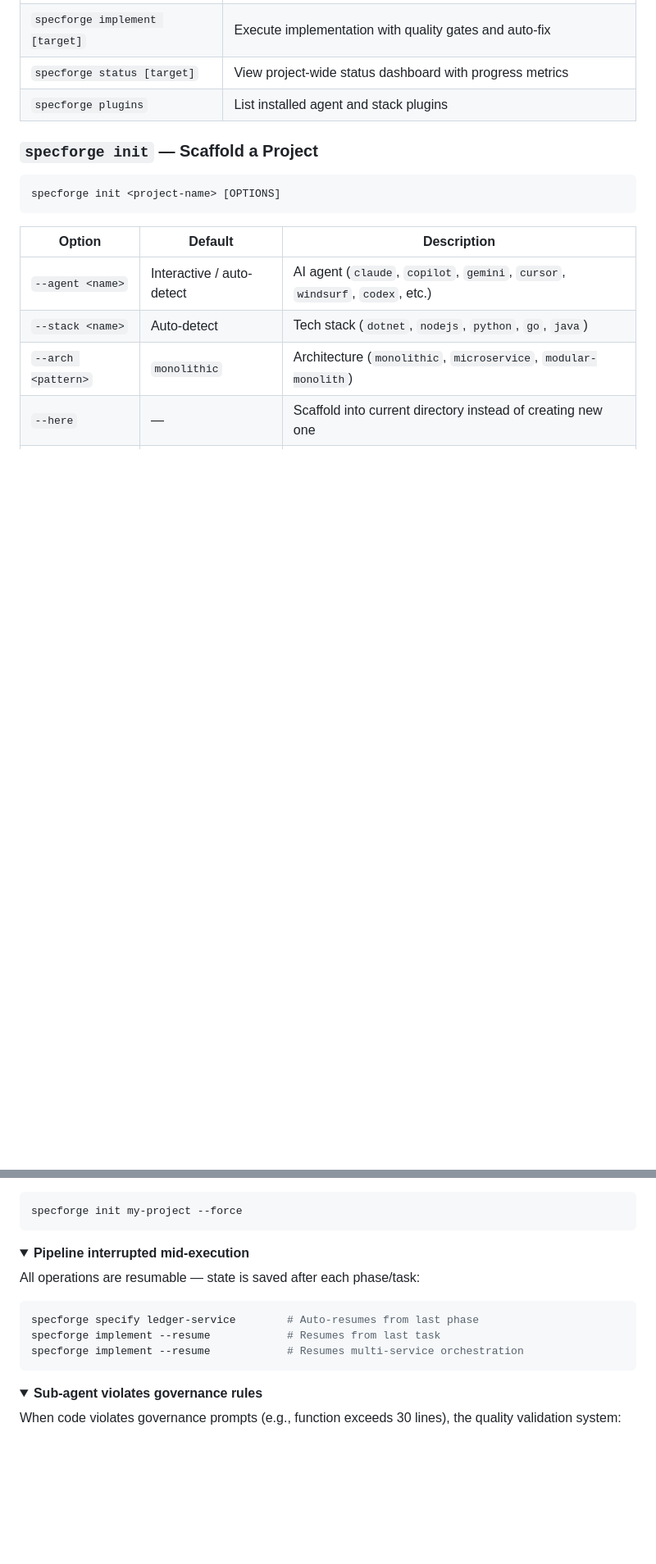
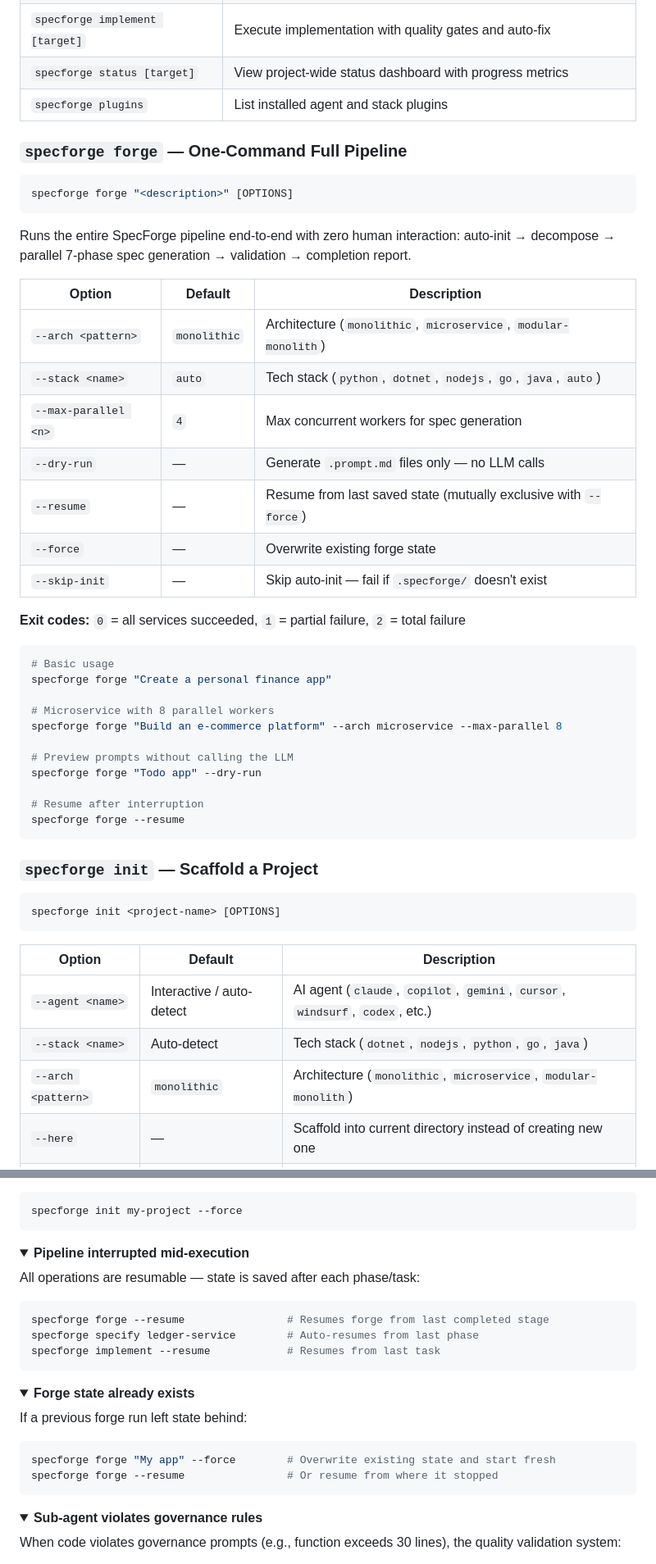
Before and after one commit to Nandakumar333/SpecForge, a Markdown page: README.md, 2 parts joined by grey strips. Shown at 82% size. Drawn GitHub-style; folded sections open; blank space fills up the shorter version.

````diff
--- a/README.md
+++ b/README.md
@@ -264,6 +274,40 @@ SpecForge automatically generates command files in each agent's native discovery
 | `specforge implement [target]` | Execute implementation with quality gates and auto-fix |
 | `specforge status [target]` | View project-wide status dashboard with progress metrics |
 | `specforge plugins` | List installed agent and stack plugins |
+
+### `specforge forge` — One-Command Full Pipeline
+
+```bash
+specforge forge "<description>" [OPTIONS]
+```
+
+Runs the entire SpecForge pipeline end-to-end with zero human interaction: auto-init → decompose → parallel 7-phase spec generation → validation → completion report.
+
+| Option | Default | Description |
+|--------|---------|-------------|
+| `--arch <pattern>` | `monolithic` | Architecture (`monolithic`, `microservice`, `modular-monolith`) |
+| `--stack <name>` | `auto` | Tech stack (`python`, `dotnet`, `nodejs`, `go`, `java`, `auto`) |
+| `--max-parallel <n>` | `4` | Max concurrent workers for spec generation |
+| `--dry-run` | — | Generate `.prompt.md` files only — no LLM calls |
+| `--resume` | — | Resume from last saved state (mutually exclusive with `--force`) |
+| `--force` | — | Overwrite existing forge state |
+| `--skip-init` | — | Skip auto-init — fail if `.specforge/` doesn't exist |
+
+**Exit codes:** `0` = all services succeeded, `1` = partial failure, `2` = total failure
+
+```bash
+# Basic usage
+specforge forge "Create a personal finance app"
+
+# Microservice with 8 parallel workers
+specforge forge "Build an e-commerce platform" --arch microservice --max-parallel 8
+
+# Preview prompts without calling the LLM
+specforge forge "Todo app" --dry-run
+
+# Resume after interruption
+specforge forge --resume
+```
 
 ### `specforge init` — Scaffold a Project
 
@@ -854,9 +911,21 @@ specforge init my-project --force
 All operations are resumable — state is saved after each phase/task:
 
 ```bash
+specforge forge --resume                # Resumes forge from last completed stage
 specforge specify ledger-service        # Auto-resumes from last phase
 specforge implement --resume            # Resumes from last task
-specforge implement --resume            # Resumes multi-service orchestration
+```
+
+</details>
+
+<details>
+<summary><strong>Forge state already exists</strong></summary>
+
+If a previous forge run left state behind:
+
+```bash
+specforge forge "My app" --force        # Overwrite existing state and start fresh
+specforge forge --resume                # Or resume from where it stopped
 ```
 
 </details>
````
Also changed, not shown: other parts of README.md (+37 -14 lines).
